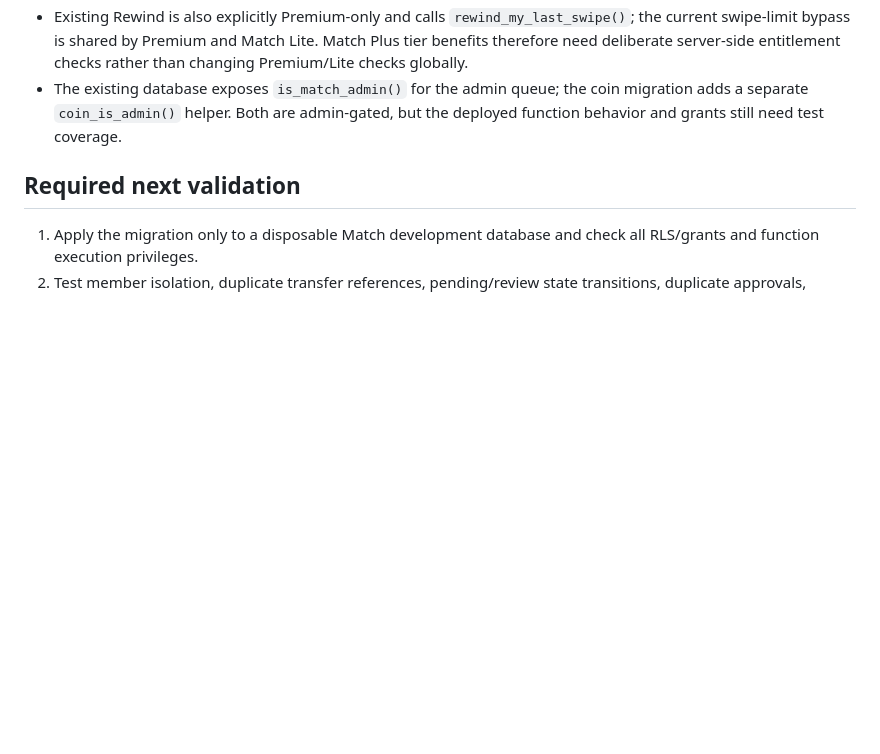
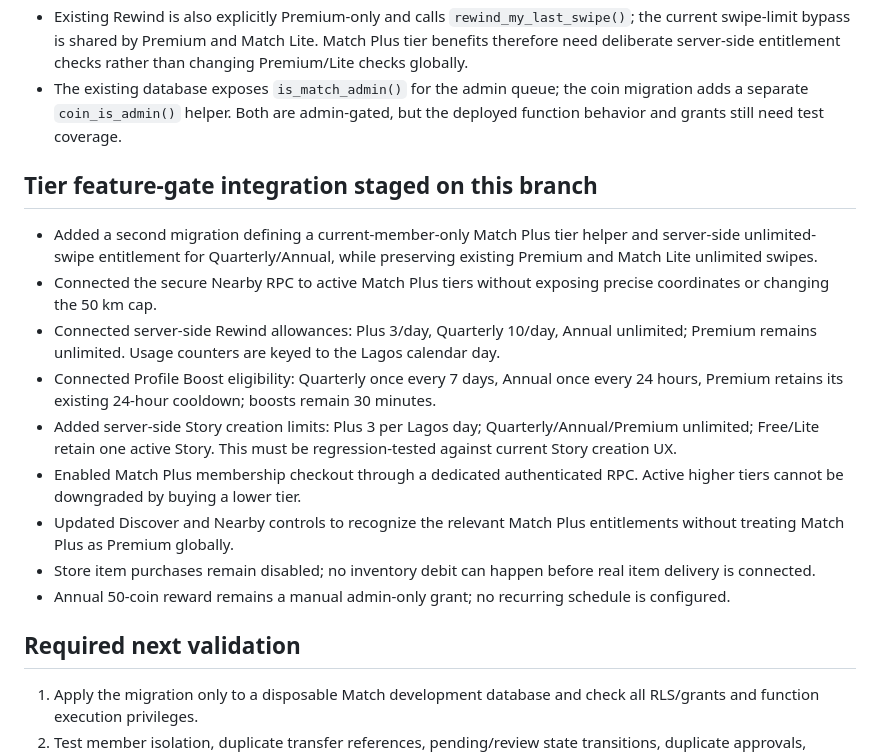
Before and after one commit to kendrickkelvin90-beep/The-Match-dating-app, a Markdown page: docs/coin-wallet-implementation.md, the part around the change. GitHub-like rendering; blank space fills up the shorter version.

Commit message:
Document Match Plus entitlement integrations and remaining tests

```diff
--- a/docs/coin-wallet-implementation.md
+++ b/docs/coin-wallet-implementation.md
@@ -30,6 +30,17 @@
 - Existing Rewind is also explicitly Premium-only and calls `rewind_my_last_swipe()`; the current swipe-limit bypass is shared by Premium and Match Lite. Match Plus tier benefits therefore need deliberate server-side entitlement checks rather than changing Premium/Lite checks globally.
 - The existing database exposes `is_match_admin()` for the admin queue; the coin migration adds a separate `coin_is_admin()` helper. Both are admin-gated, but the deployed function behavior and grants still need test coverage.
 
+## Tier feature-gate integration staged on this branch
+- Added a second migration defining a current-member-only Match Plus tier helper and server-side unlimited-swipe entitlement for Quarterly/Annual, while preserving existing Premium and Match Lite unlimited swipes.
+- Connected the secure Nearby RPC to active Match Plus tiers without exposing precise coordinates or changing the 50 km cap.
+- Connected server-side Rewind allowances: Plus 3/day, Quarterly 10/day, Annual unlimited; Premium remains unlimited. Usage counters are keyed to the Lagos calendar day.
+- Connected Profile Boost eligibility: Quarterly once every 7 days, Annual once every 24 hours, Premium retains its existing 24-hour cooldown; boosts remain 30 minutes.
+- Added server-side Story creation limits: Plus 3 per Lagos day; Quarterly/Annual/Premium unlimited; Free/Lite retain one active Story. This must be regression-tested against current Story creation UX.
+- Enabled Match Plus membership checkout through a dedicated authenticated RPC. Active higher tiers cannot be downgraded by buying a lower tier.
+- Updated Discover and Nearby controls to recognize the relevant Match Plus entitlements without treating Match Plus as Premium globally.
+- Store item purchases remain disabled; no inventory debit can happen before real item delivery is connected.
+- Annual 50-coin reward remains a manual admin-only grant; no recurring schedule is configured.
+
 ## Required next validation
 1. Apply the migration only to a disposable Match development database and check all RLS/grants and function execution privileges.
 2. Test member isolation, duplicate transfer references, pending/review state transitions, duplicate approvals, concurrent wallet spends, insufficient balance and idempotency.
```
